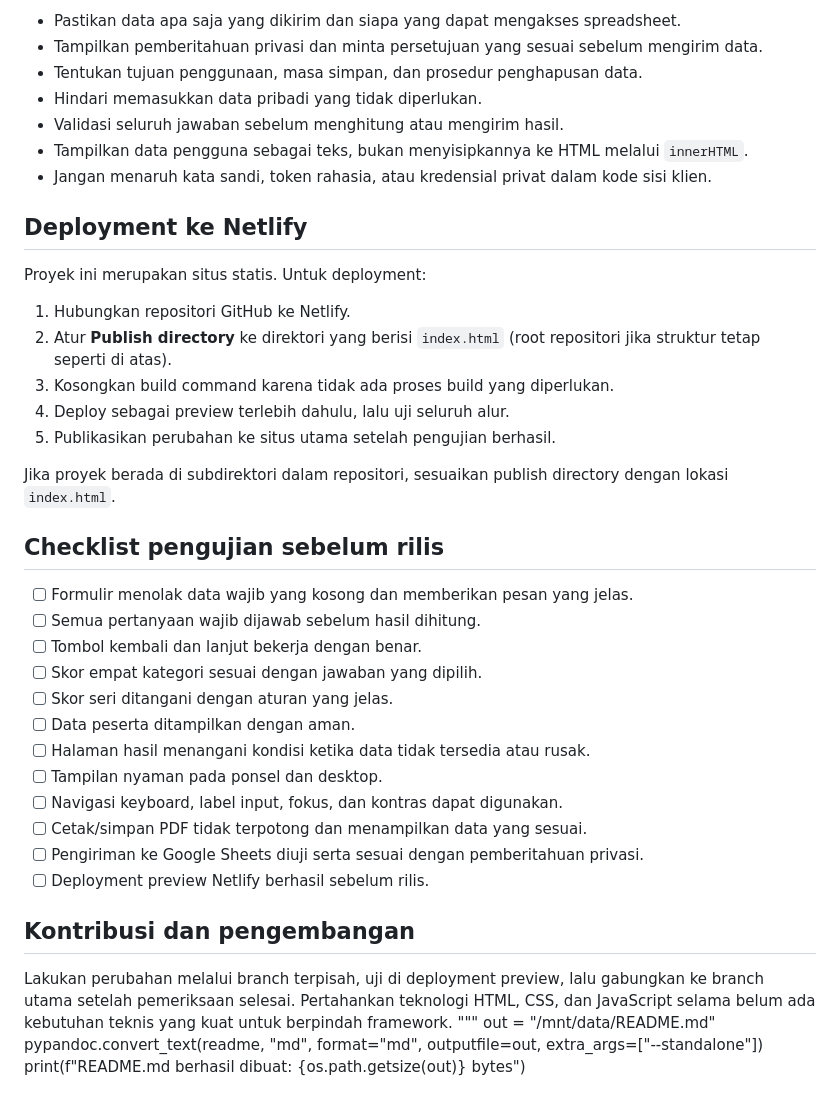
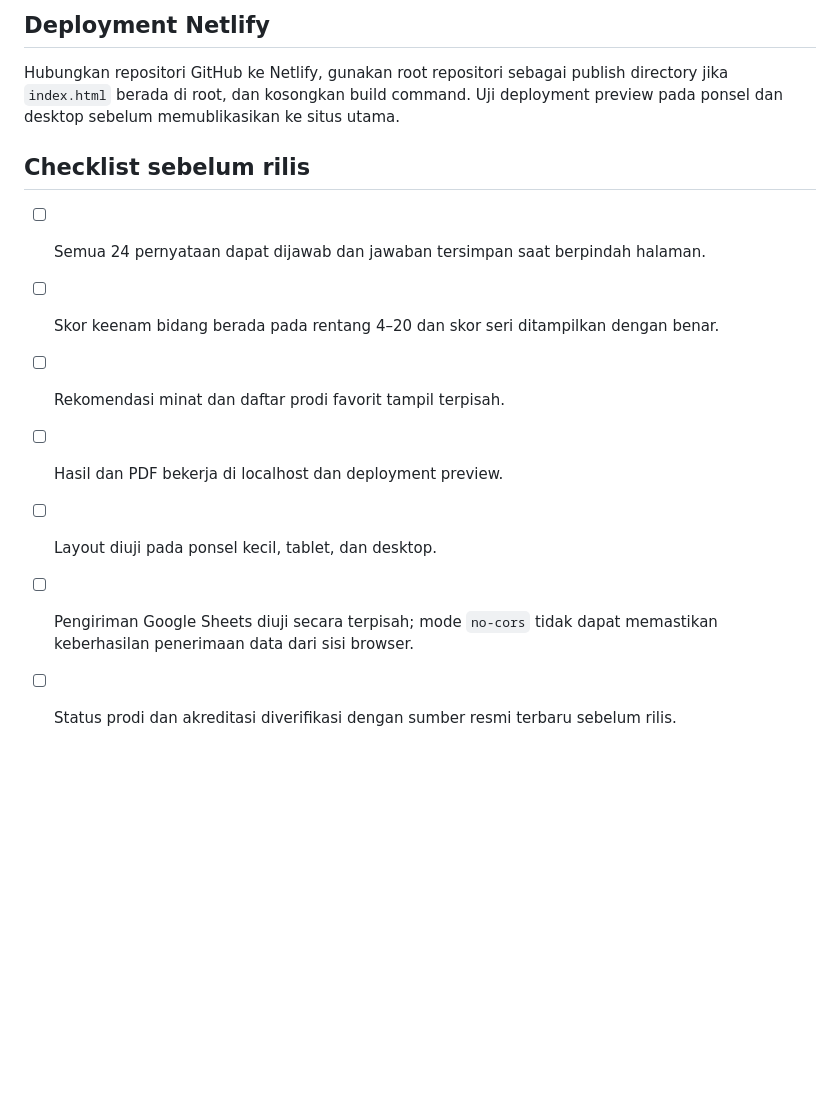
Before and after one commit to Fadhail-3596/tes-minat-bakat-annuqa, a Markdown page: README.md, the part around one of its changes. Rendered like a GitHub page; blank space fills up the shorter version.

```diff
--- a/README.md
+++ b/README.md
@@ -72,43 +58,14 @@ Versi saat ini memiliki endpoint Google Apps Script yang didefinisikan di `js/ma
 
-- Pastikan data apa saja yang dikirim dan siapa yang dapat mengakses spreadsheet.
-- Tampilkan pemberitahuan privasi dan minta persetujuan yang sesuai sebelum mengirim data.
-- Tentukan tujuan penggunaan, masa simpan, dan prosedur penghapusan data.
-- Hindari memasukkan data pribadi yang tidak diperlukan.
-- Validasi seluruh jawaban sebelum menghitung atau mengirim hasil.
-- Tampilkan data pengguna sebagai teks, bukan menyisipkannya ke HTML melalui `innerHTML`.
-- Jangan menaruh kata sandi, token rahasia, atau kredensial privat dalam kode sisi klien.
+## Deployment Netlify
 
-## Deployment ke Netlify
+Hubungkan repositori GitHub ke Netlify, gunakan root repositori sebagai publish directory jika `index.html` berada di root, dan kosongkan build command. Uji deployment preview pada ponsel dan desktop sebelum memublikasikan ke situs utama.
 
-Proyek ini merupakan situs statis. Untuk deployment:
+## Checklist sebelum rilis
 
-1. Hubungkan repositori GitHub ke Netlify.
-2. Atur **Publish directory** ke direktori yang berisi `index.html` (root repositori jika struktur tetap seperti di atas).
-3. Kosongkan build command karena tidak ada proses build yang diperlukan.
-4. Deploy sebagai preview terlebih dahulu, lalu uji seluruh alur.
-5. Publikasikan perubahan ke situs utama setelah pengujian berhasil.
-
-Jika proyek berada di subdirektori dalam repositori, sesuaikan publish directory dengan lokasi `index.html`.
-
-## Checklist pengujian sebelum rilis
-
-- [ ] Formulir menolak data wajib yang kosong dan memberikan pesan yang jelas.
-- [ ] Semua pertanyaan wajib dijawab sebelum hasil dihitung.
-- [ ] Tombol kembali dan lanjut bekerja dengan benar.
-- [ ] Skor empat kategori sesuai dengan jawaban yang dipilih.
-- [ ] Skor seri ditangani dengan aturan yang jelas.
-- [ ] Data peserta ditampilkan dengan aman.
-- [ ] Halaman hasil menangani kondisi ketika data tidak tersedia atau rusak.
-- [ ] Tampilan nyaman pada ponsel dan desktop.
-- [ ] Navigasi keyboard, label input, fokus, dan kontras dapat digunakan.
-- [ ] Cetak/simpan PDF tidak terpotong dan menampilkan data yang sesuai.
-- [ ] Pengiriman ke Google Sheets diuji serta sesuai dengan pemberitahuan privasi.
-- [ ] Deployment preview Netlify berhasil sebelum rilis.
-
-## Kontribusi dan pengembangan
-
-Lakukan perubahan melalui branch terpisah, uji di deployment preview, lalu gabungkan ke branch utama setelah pemeriksaan selesai. Pertahankan teknologi HTML, CSS, dan JavaScript selama belum ada kebutuhan teknis yang kuat untuk berpindah framework.
-"""
-out = "/mnt/data/README.md"
-pypandoc.convert_text(readme, "md", format="md", outputfile=out, extra_args=["--standalone"])
-print(f"README.md berhasil dibuat: {os.path.getsize(out)} bytes")
+- [ ] Semua 24 pernyataan dapat dijawab dan jawaban tersimpan saat berpindah halaman.
+- [ ] Skor keenam bidang berada pada rentang 4–20 dan skor seri ditampilkan dengan benar.
+- [ ] Rekomendasi minat dan daftar prodi favorit tampil terpisah.
+- [ ] Hasil dan PDF bekerja di localhost dan deployment preview.
+- [ ] Layout diuji pada ponsel kecil, tablet, dan desktop.
+- [ ] Pengiriman Google Sheets diuji secara terpisah; mode `no-cors` tidak dapat memastikan keberhasilan penerimaan data dari sisi browser.
+- [ ] Status prodi dan akreditasi diverifikasi dengan sumber resmi terbaru sebelum rilis.
```
Also changed, not shown: other parts of README.md (+31 -45 lines).
